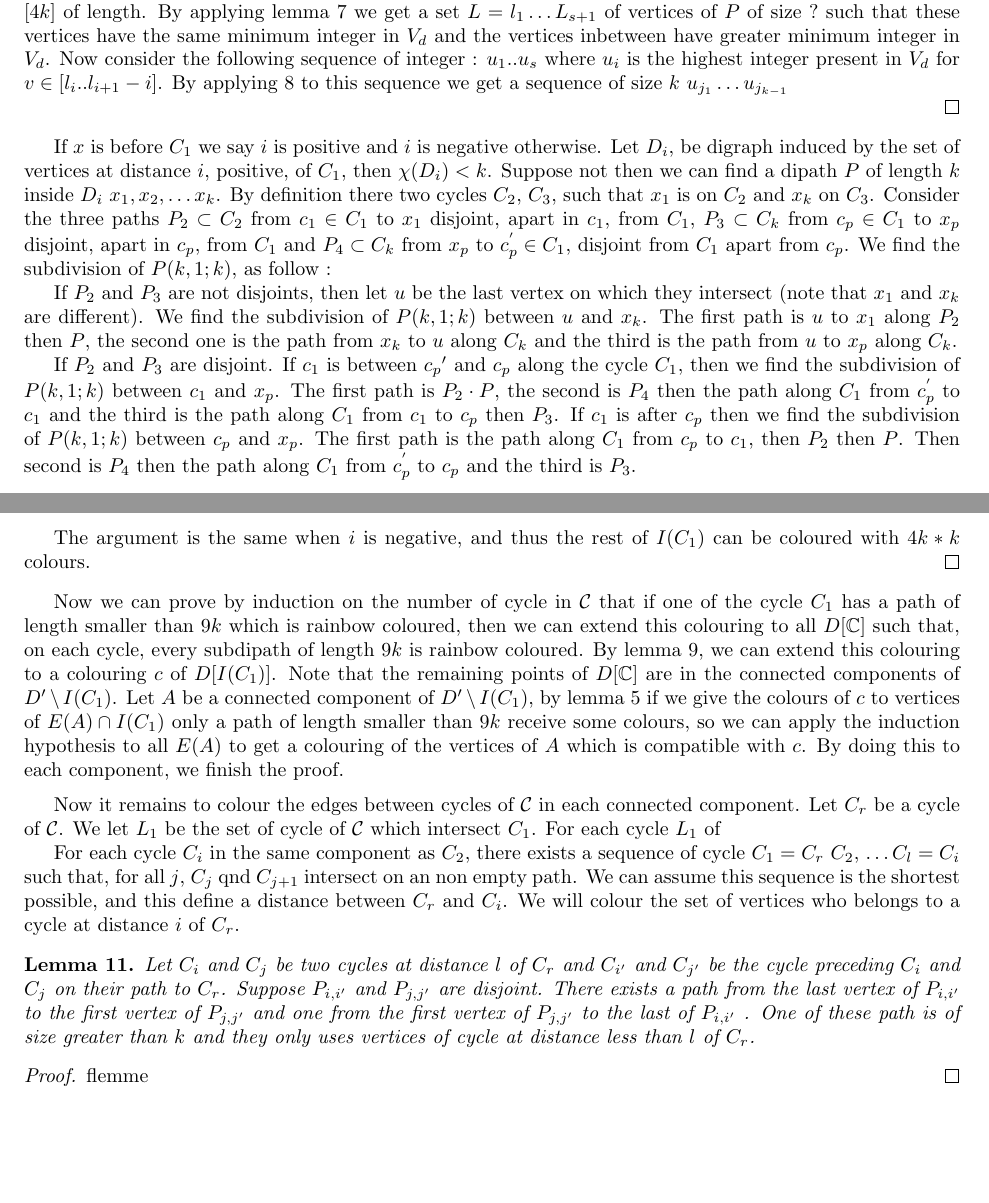
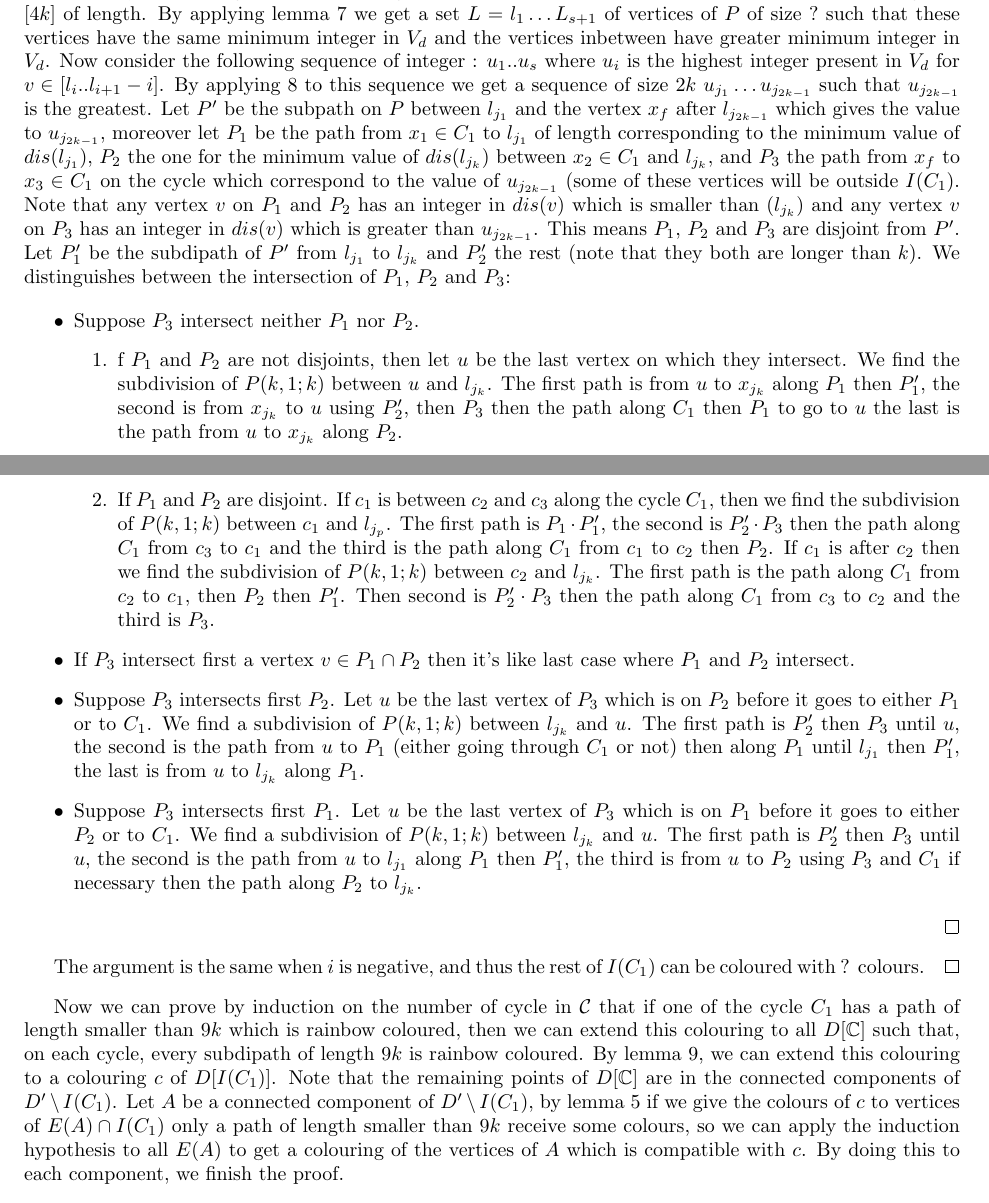
Before and after one commit to Wlochet/Chromatic_subdivision, a LaTeX document (prod.tex): two parts of pages 2 and 3 of 3, joined at a grey line, cut so that both start at the same text, the shorter picture padded with empty space. Compiled offline with pdfLaTeX.

Commit message:
horrible

```diff
--- a/prod.tex
+++ b/prod.tex
@@ -190,26 +190,57 @@ of $P$ we obtain a sequence of integer in $[4k]$ of length.
 By applying lemma \ref{min} we get a set $L = l_1 \dots L_{s+1}$ of vertices of $P$ of size $?$ such that these
 vertices have the same minimum integer in $V_d$ and the vertices inbetween have greater minimum integer in $V_d$.
 Now consider the following sequence of integer : $u_1 .. u_s$ where $u_i$ is the highest integer present in $V_d$ for $v \in [l_i .. l_{i+1} - i]$.
-By applying \ref{max} to this sequence we get a sequence of size $k$ $u_{j_1} \dots u_{j_{k-1}}$
+By applying \ref{max} to this sequence we get a sequence of size $2k$ $u_{j_1} \dots u_{j_{2k-1}}$ such that $u_{j_{2k-1}}$ is the greatest.
+Let $P'$ be the subpath on $P$ between $l_{j_1}$ and the vertex $x_f$ after $l_{j_{2k-1}}$ which gives the value to $u_{j_{2k-1}}$, moreover let $P_1$
+be the path from $x_1 \in C_1$ to $l_{j_1}$ of length corresponding to the minimum value of $dis(l_{j_1})$, $P_2$ the one for the minimum
+value of $dis(l_{j_k})$ between $x_2 \in C_1$ and $l_{j_k}$, and $P_3$ the path from $x_f$ to $x_3 \in C_1$ on the cycle which correspond to the
+value of $u_{j_{2k-1}}$ (some of these vertices will be outside $I(C_1)$. Note that any vertex $v$ on $P_1$ and $P_2$ has an integer in $dis(v)$
+which is smaller than $(l_{j_k})$ and any vertex $v$ on $P_3$ has an integer in $dis(v)$ which is greater than $u_{j_{2k-1}}$. This means
+$P_1$, $P_2$ and $P_3$ are disjoint from $P'$. Let $P'_1$ be the subdipath of $P'$ from $l_{j_1}$ to $l_{j_k}$ and  $P'_2$ the rest
+(note that they both are longer than $k$).
+We distinguishes between the intersection of $P_1$, $P_2$ and $P_3$:
+
+\begin{itemize}
+	\item Suppose $P_3$ intersect neither $P_1$ nor $P_2$.
+	\begin{enumerate}
+		\item f $P_1$ and $P_2 $ are not disjoints,
+		then let $u$ be the last vertex on which they intersect. We find the subdivision of $P(k,1;k)$ between $u$ and $l_{j_k}$.
+		The first path is from $u$ to $x_{j_k}$ along $P_1$ then $P'_1$, the second is from $x_{j_k}$ to $u$ using $P'_2$, then $P_3$ then the path along $C_1$
+		then $P_1$ to go to $u$ the last is the path from $u$ to $x_{j_k}$ along $P_2$.
+		\item 	If $P_1$ and $P_2$ are disjoint. If $c_1$ is between $c_2$ and $c_3$ along the cycle $C_1$, then we find the subdivision of $P(k,1;k)$
+		between $c_1$ and $l_{j_p}$. The first path is $P_1 \cdot P'_1$, the second is $P'_2 \cdot P_3$
+		then the path along $C_1$ from $c_3$ to $c_1$ and the third
+	is the path along $C_1$ from $c_1$ to $c_2$ then $P_2$. If $c_1$ is after $c_2$ then we find the subdivision of $P(k,1;k)$ between $c_2$ and
+	$l_{j_k} $. The first path is the path along $C_1$ from $c_2$ to $c_1$, then $P_2$ then $P'_1$. Then second is $P'_2 \cdot P_3$ then the path along $C_1$ from
+	$c_3$ to $c_2$ and the third is $P_3$.
+\end{enumerate}
+	\item If $P_3$ intersect first a vertex $v \in P_1 \cap P_2$ then it's like last case where $P_1$ and $P_2$ intersect.
+	\item Suppose $P_3$ intersects first $P_2$. Let $u$ be the last vertex of $P_3$ which is on $P_2$ before it goes to either $P_1$ or to $C_1$.
+	We find a subdivision of $P(k,1;k)$ between $l_{j_k}$ and $u$. The first path is $P'_2$ then $P_3$ until $u$, the second is the path from $u$ to $P_1$ (either going
+	through $C_1$ or not) then along $P_1$ until $l_{j_1}$ then $P'_1$, the last is from $u$ to $l_{j_k}$ along $P_1$.
+	\item Suppose $P_3$ intersects first $P_1$. Let $u$ be the last vertex of $P_3$ which is on $P_1$ before it goes to either $P_2$ or to $C_1$.
+	We find a subdivision of $P(k,1;k)$ between $l_{j_k}$ and $u$. The first path is $P'_2$ then $P_3$ until $u$, the second is the path from $u$ to
+	$l_{j_1}$ along $P_1$ then $P'_1$, the third is from $u$ to $P_2$ using $P_3$ and $C_1$ if necessary then the path along $P_2$ to  $l_{j_k}$.
+\end{itemize}
 
 
 \end{proof}
-If $x$ is before $C_1$ we say $i$ is positive and $i$ is negative otherwise. Let $D_i$, be digraph induced by the set of vertices at distance $i$, positive, of $C_1$, then
-$\chi(D_i) < k$. Suppose not then we can find a dipath $P$ of length $k$ inside $D_i$ $x_1,x_2, \dots x_k$. By definition there two cycles
-$C_2$, $C_3$, such that $x_1$ is on $C_2$ and $x_k$ on $C_3$. Consider the three paths $P_2 \subset C_2$ from $c_1 \in C_1$ to $x_1$
-disjoint, apart in $c_1$, from $C_1$, $P_3 \subset C_k$ from $c_p \in C_1$ to $x_p$ disjoint, apart in $c_p$, from $C_1$ and $P_4 \subset C_k$ from $x_p$ to $c_p^{'} \in C_1$, disjoint from $C_1$ apart from $c_p$. We find the subdivision of $P(k,1;k)$, as follow :
+%If $x$ is before $C_1$ we say $i$ is positive and $i$ is negative otherwise. Let $D_i$, be digraph induced by the set of vertices at distance $i$, positive, of $C_1$, then
+%$\chi(D_i) < k$. Suppose not then we can find a dipath $P$ of length $k$ inside $D_i$ $x_1,x_2, \dots x_k$. By definition there two cycles
+%$C_2$, $C_3$, such that $x_1$ is on $C_2$ and $x_k$ on $C_3$. Consider the three paths $P_2 \subset C_2$ from $c_1 \in C_1$ to $x_1$
+%disjoint, apart in $c_1$, from $C_1$, $P_3 \subset C_k$ from $c_p \in C_1$ to $x_p$ disjoint, apart in $c_p$, from $C_1$ and $P_4 \subset C_k$ from $x_p$ to $c_p^{'} \in C_1$, disjoint from $C_1$ apart from $c_p$. We find the subdivision of $P(k,1;k)$, as follow :
+%
+%If $P_2$ and $P_3$ are not disjoints, then let $u$ be the last vertex on which they intersect (note that $x_1$ and $x_k$ are different).
+%We find the subdivision of $P(k,1;k)$ between $u$ and $x_k$. The first path is $u$ to $x_1$ along $P_2$ then $P$, the second one is the
+%path from $x_k$ to $u$ along $C_k$ and the third is the path from $u$ to $x_p$ along $C_k$.
+%
+%If $P_2$ and $P_3$ are disjoint. If $c_1$ is between $c_p{'}$ and $c_p$ along the cycle $C_1$, then we find the subdivision of $P(k,1;k)$
+%between $c_1$ and $x_p$. The first path is $P_2 \cdot P$, the second is $P_4$ then the path along $C_1$ from $c_p^{'}$ to $c_1$ and the third
+%is the path along $C_1$ from $c_1$ to $c_p$ then $P_3$. If $c_1$ is after $c_p$ then we find the subdivision of $P(k,1;k)$ between $c_p$ and
+%$x_p$. The first path is the path along $C_1$ from $c_p$ to $c_1$, then $P_2$ then $P$. Then second is $P_4$ then the path along $C_1$ from
+%$c_p^{'}$ to $c_p$ and the third is $P_3$.
 
-If $P_2$ and $P_3$ are not disjoints, then let $u$ be the last vertex on which they intersect (note that $x_1$ and $x_k$ are different).
-We find the subdivision of $P(k,1;k)$ between $u$ and $x_k$. The first path is $u$ to $x_1$ along $P_2$ then $P$, the second one is the
-path from $x_k$ to $u$ along $C_k$ and the third is the path from $u$ to $x_p$ along $C_k$.
-
-If $P_2$ and $P_3$ are disjoint. If $c_1$ is between $c_p{'}$ and $c_p$ along the cycle $C_1$, then we find the subdivision of $P(k,1;k)$
-between $c_1$ and $x_p$. The first path is $P_2 \cdot P$, the second is $P_4$ then the path along $C_1$ from $c_p^{'}$ to $c_1$ and the third
-is the path along $C_1$ from $c_1$ to $c_p$ then $P_3$. If $c_1$ is after $c_p$ then we find the subdivision of $P(k,1;k)$ between $c_p$ and
-$x_p$. The first path is the path along $C_1$ from $c_p$ to $c_1$, then $P_2$ then $P$. Then second is $P_4$ then the path along $C_1$ from
-$c_p^{'}$ to $c_p$ and the third is $P_3$.
-
-The argument is the same when $i$ is negative, and thus the rest of $I(C_1)$ can be coloured with $4k*k$ colours.
+The argument is the same when $i$ is negative, and thus the rest of $I(C_1)$ can be coloured with ? colours.
 \end{proof}
 
 Now we can prove by induction on the number of cycle in $\mathcal{C}$ that if one of the cycle $C_1$ has a path of length smaller than $9k$
@@ -223,26 +254,26 @@ of the vertices of $A$ which is compatible with $c$. By doing this to each compo
 
 \medskip
 
-Now it remains to colour the edges between cycles of $\mathcal{C}$ in each connected component.
-Let $C_r$ be a cycle of $\mathcal{C}$. We let $L_1$ be the set of cycle of $\mathcal{C}$ which intersect
-$C_1$. For each cycle $L_1$ of
-
-
-For each cycle $C_i$ in the same component as $C_2$, there exists a
-sequence of cycle $C_1 = C_r$ $C_2$, $\dots C_l = C_i$ such that, for all $j$, $C_j$ qnd $C_{j+1}$ intersect on an non empty path.
-We can assume this sequence is the shortest possible, and this define a distance between $C_r$ and $C_i$.
-We will colour the set of vertices who belongs to a cycle at distance $i$ of $C_r$.
-
-\begin{lemma}
-Let $C_i$ and $C_j$ be two cycles at distance $l$ of $C_r$ and $C_{i'}$ and $C_{j'}$ be the cycle preceding $C_i$ and $C_j$ on their path to $C_r$.
-Suppose $P_{i,i'}$ and $P_{j,j'}$ are disjoint.
-There exists a path from the last vertex of $P_{i,i'}$ to the first vertex of $P_{j,j'}$ and one from the first vertex of $P_{j,j'}$ to the last of
-$P_{i,i'}$ . One of these path is of size greater than $k$ and they only uses vertices of cycle at distance less than $l$ of $C_r$.
-\end{lemma}
-
-\begin{proof}
-flemme
-\end{proof}
+%Now it remains to colour the edges between cycles of $\mathcal{C}$ in each connected component.
+%Let $C_r$ be a cycle of $\mathcal{C}$. We let $L_1$ be the set of cycle of $\mathcal{C}$ which intersect
+%$C_1$. For each cycle $L_1$ of
+%
+%
+%For each cycle $C_i$ in the same component as $C_2$, there exists a
+%sequence of cycle $C_1 = C_r$ $C_2$, $\dots C_l = C_i$ such that, for all $j$, $C_j$ qnd $C_{j+1}$ intersect on an non empty path.
+%We can assume this sequence is the shortest possible, and this define a distance between $C_r$ and $C_i$.
+%We will colour the set of vertices who belongs to a cycle at distance $i$ of $C_r$.
+%
+%\begin{lemma}
+%Let $C_i$ and $C_j$ be two cycles at distance $l$ of $C_r$ and $C_{i'}$ and $C_{j'}$ be the cycle preceding $C_i$ and $C_j$ on their path to $C_r$.
+%Suppose $P_{i,i'}$ and $P_{j,j'}$ are disjoint.
+%There exists a path from the last vertex of $P_{i,i'}$ to the first vertex of $P_{j,j'}$ and one from the first vertex of $P_{j,j'}$ to the last of
+%$P_{i,i'}$ . One of these path is of size greater than $k$ and they only uses vertices of cycle at distance less than $l$ of $C_r$.
+%\end{lemma}
+%
+%\begin{proof}
+%flemme
+%\end{proof}
 
 
 
```
